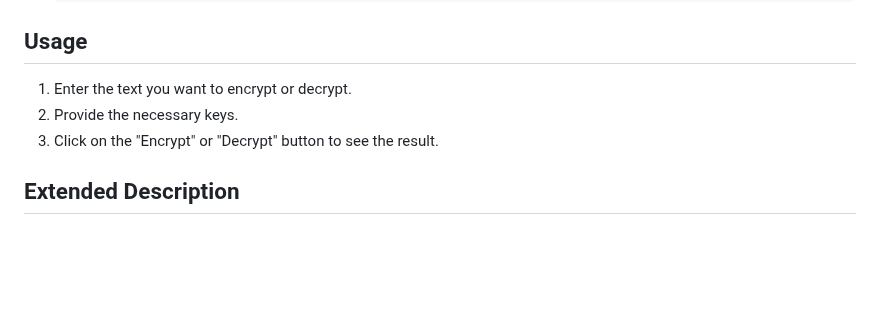
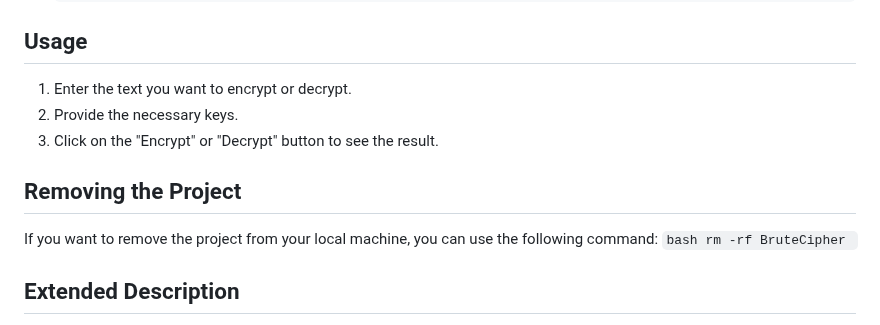
Before and after one commit to dogukansahil/AdvancedBruteCipher, a Markdown page: README.md, the part around the change. Drawn GitHub-style; blank space fills up the shorter version.

````diff
--- a/README.md
+++ b/README.md
@@ -36,6 +36,12 @@ Welcome to BruteCipher, a simple and secure encryption tool inspired by historic
 2. Provide the necessary keys.
 3. Click on the "Encrypt" or "Decrypt" button to see the result.
 
+## Removing the Project
+If you want to remove the project from your local machine, you can use the following command:
+    ```bash
+    rm -rf BruteCipher
+    ```
+
 ## Extended Description
 
 BruteCipher aims to provide a user-friendly and secure way to manage text encryption and decryption without relying on external services or CDNs. All operations are performed locally in your browser using HTML, JavaScript, and CSS, ensuring that your data remains private and secure.
````
